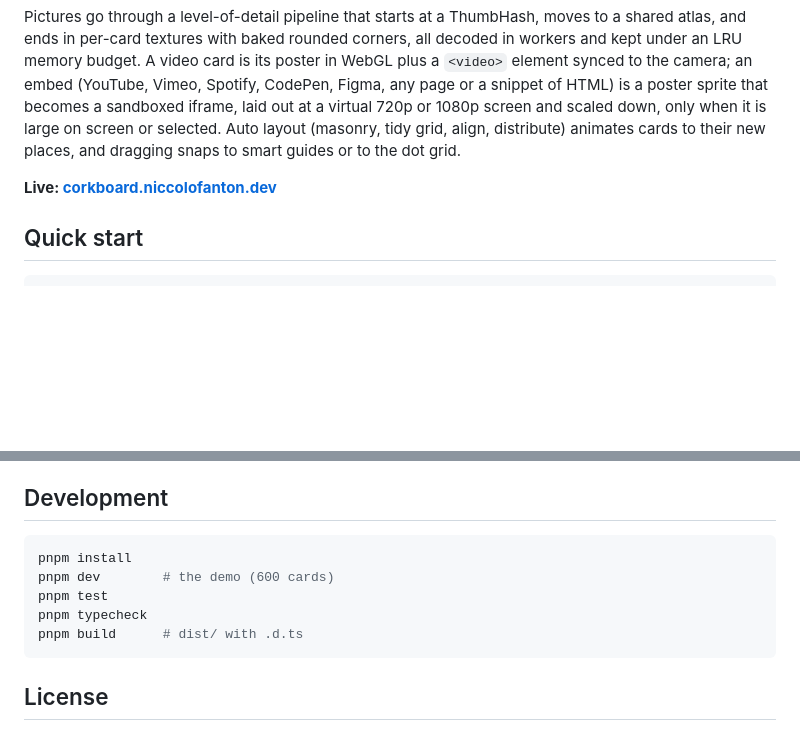
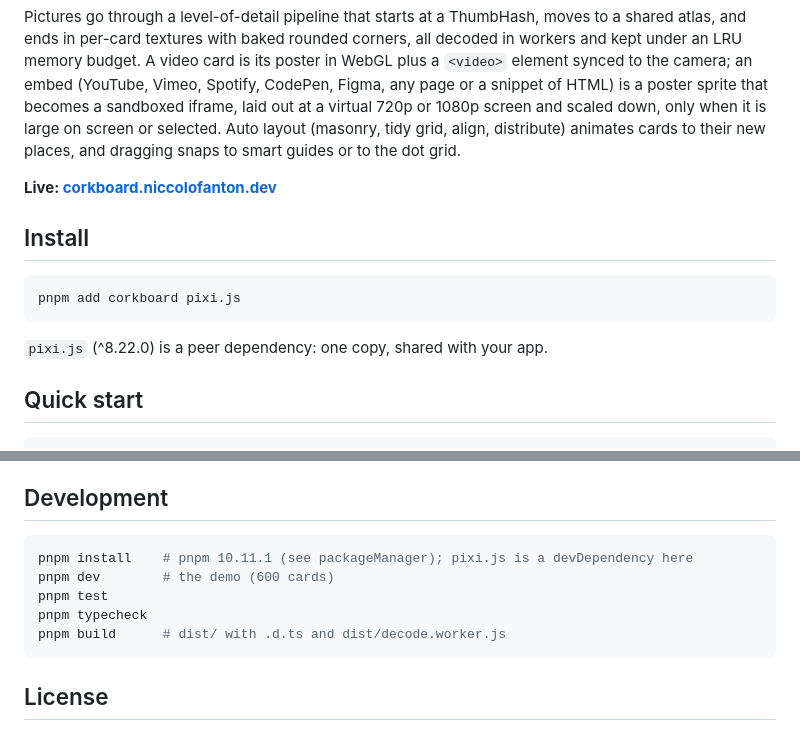
Before and after one commit to niccolofanton/corkboard, a Markdown page: README.md, 2 parts joined by grey strips. Drawn GitHub-style; blank space fills up the shorter version.

````diff
--- a/README.md
+++ b/README.md
@@ -7,6 +7,14 @@ Corkboard is a framework-agnostic TypeScript library that puts an infinite WebGL
 Pictures go through a level-of-detail pipeline that starts at a ThumbHash, moves to a shared atlas, and ends in per-card textures with baked rounded corners, all decoded in workers and kept under an LRU memory budget. A video card is its poster in WebGL plus a `<video>` element synced to the camera; an embed (YouTube, Vimeo, Spotify, CodePen, Figma, any page or a snippet of HTML) is a poster sprite that becomes a sandboxed iframe, laid out at a virtual 720p or 1080p screen and scaled down, only when it is large on screen or selected. Auto layout (masonry, tidy grid, align, distribute) animates cards to their new places, and dragging snaps to smart guides or to the dot grid.
 
 **Live: [corkboard.niccolofanton.dev](https://corkboard.niccolofanton.dev)**
+
+## Install
+
+```sh
+pnpm add corkboard pixi.js
+```
+
+`pixi.js` (^8.22.0) is a peer dependency: one copy, shared with your app.
 
 ## Quick start
 
@@ -84,11 +117,11 @@ one `Overlay` (`src/overlay.ts`) passed through `options.overlays`.
 ## Development
 
 ```sh
-pnpm install
+pnpm install    # pnpm 10.11.1 (see packageManager); pixi.js is a devDependency here
 pnpm dev        # the demo (600 cards)
 pnpm test
 pnpm typecheck
-pnpm build      # dist/ with .d.ts
+pnpm build      # dist/ with .d.ts and dist/decode.worker.js
 ```
 
 ## License
````
Also changed, not shown: other parts of README.md (+26 -1 lines).
